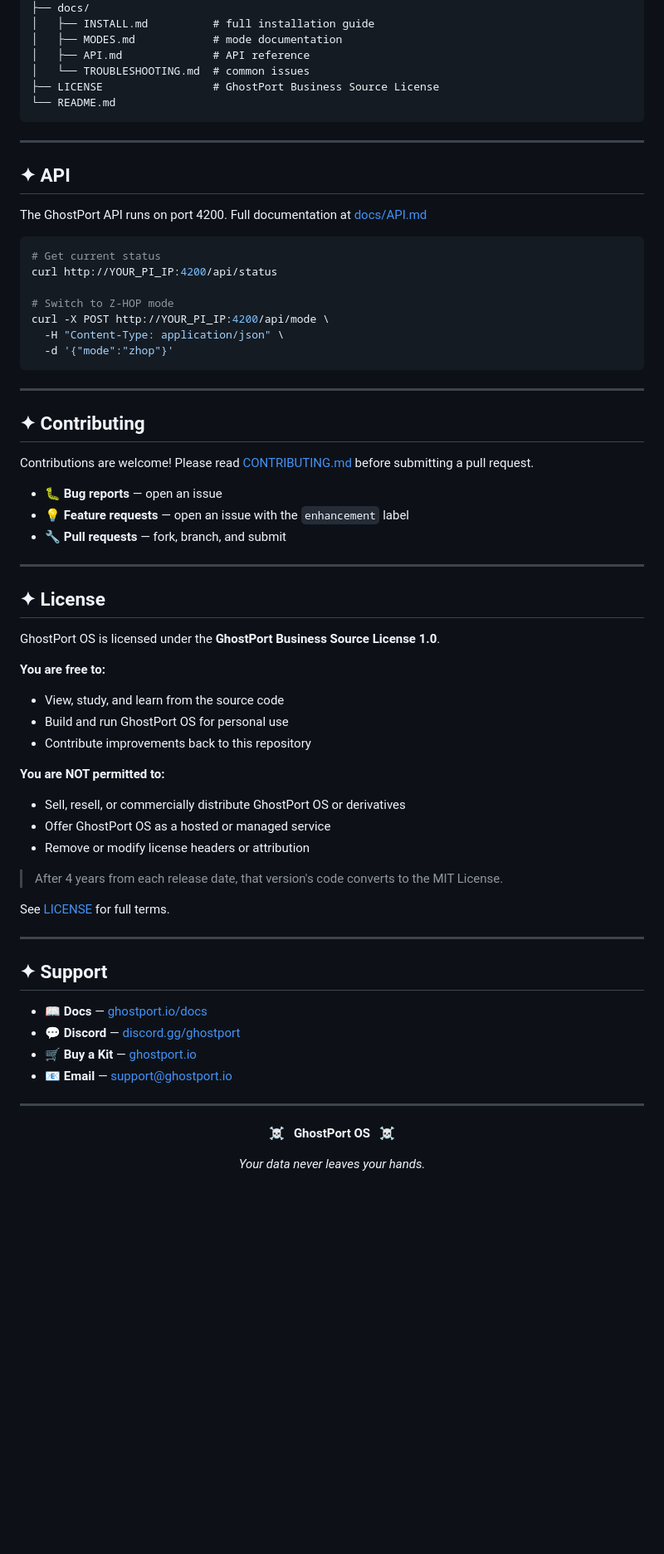
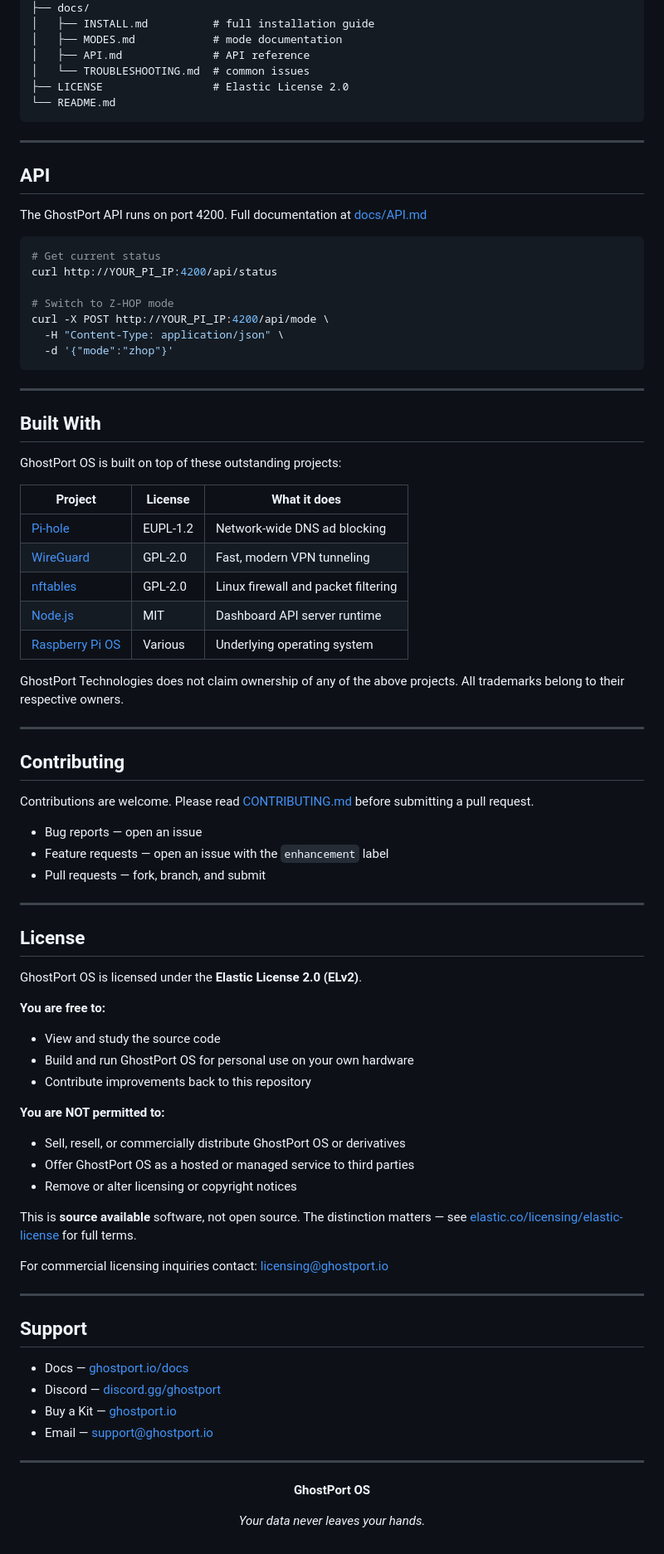
Before and after one commit to GhostPortTechnologies/Ghostport-Phantom-OS, a Markdown page: README.md, the part around one of its changes. Shown at 83% size. Drawn GitHub-style; blank space fills up the shorter version.

````diff
--- a/README.md
+++ b/README.md
@@ -104,13 +98,13 @@ ghostport-os/
 │   ├── MODES.md            # mode documentation
 │   ├── API.md              # API reference
 │   └── TROUBLESHOOTING.md  # common issues
-├── LICENSE                 # GhostPort Business Source License
+├── LICENSE                 # Elastic License 2.0
 └── README.md
 ```
 
 ---
 
-## ✦ API
+## API
 
 The GhostPort API runs on port 4200. Full documentation at [docs/API.md](docs/API.md)
 
@@ -126,48 +120,64 @@ curl -X POST http://YOUR_PI_IP:4200/api/mode \
 
 ---
 
-## ✦ Contributing
+## Built With
 
-Contributions are welcome! Please read [CONTRIBUTING.md](CONTRIBUTING.md) before submitting a pull request.
+GhostPort OS is built on top of these outstanding projects:
 
-- 🐛 **Bug reports** — open an issue
-- 💡 **Feature requests** — open an issue with the `enhancement` label
-- 🔧 **Pull requests** — fork, branch, and submit
+| Project | License | What it does |
+|---------|---------|-------------|
+| [Pi-hole](https://pi-hole.net) | EUPL-1.2 | Network-wide DNS ad blocking |
+| [WireGuard](https://wireguard.com) | GPL-2.0 | Fast, modern VPN tunneling |
+| [nftables](https://netfilter.org/projects/nftables/) | GPL-2.0 | Linux firewall and packet filtering |
+| [Node.js](https://nodejs.org) | MIT | Dashboard API server runtime |
+| [Raspberry Pi OS](https://raspberrypi.com/software/) | Various | Underlying operating system |
+
+GhostPort Technologies does not claim ownership of any of the above projects. All trademarks belong to their respective owners.
 
 ---
 
-## ✦ License
+## Contributing
 
-GhostPort OS is licensed under the **GhostPort Business Source License 1.0**.
+Contributions are welcome. Please read [CONTRIBUTING.md](CONTRIBUTING.md) before submitting a pull request.
+
+- Bug reports — open an issue
+- Feature requests — open an issue with the `enhancement` label
+- Pull requests — fork, branch, and submit
+
+---
+
+## License
+
+GhostPort OS is licensed under the **Elastic License 2.0 (ELv2)**.
 
 **You are free to:**
-- View, study, and learn from the source code
-- Build and run GhostPort OS for personal use
+- View and study the source code
+- Build and run GhostPort OS for personal use on your own hardware
 - Contribute improvements back to this repository
 
 **You are NOT permitted to:**
 - Sell, resell, or commercially distribute GhostPort OS or derivatives
-- Offer GhostPort OS as a hosted or managed service
-- Remove or modify license headers or attribution
+- Offer GhostPort OS as a hosted or managed service to third parties
+- Remove or alter licensing or copyright notices
 
-> After 4 years from each release date, that version's code converts to the MIT License.
+This is **source available** software, not open source. The distinction matters — see [elastic.co/licensing/elastic-license](https://www.elastic.co/licensing/elastic-license) for full terms.
 
-See [LICENSE](LICENSE) for full terms.
+For commercial licensing inquiries contact: licensing@ghostport.io
 
 ---
 
-## ✦ Support
+## Support
 
-- 📖 **Docs** — [ghostport.io/docs](https://ghostport.io/docs)
-- 💬 **Discord** — [discord.gg/ghostport](https://discord.gg/ghostport)
-- 🛒 **Buy a Kit** — [ghostport.io](https://ghostport.io)
-- 📧 **Email** — support@ghostport.io
+- Docs — [ghostport.io/docs](https://ghostport.io/docs)
+- Discord — [discord.gg/ghostport](https://discord.gg/ghostport)
+- Buy a Kit — [ghostport.io](https://ghostport.io)
+- Email — support@ghostport.io
 
 ---
 
 <div align="center">
 
-☠ &nbsp; **GhostPort OS** &nbsp; ☠
+**GhostPort OS**
 
 *Your data never leaves your hands.*
 
````
Also changed, not shown: other parts of README.md (+29 -35 lines).
